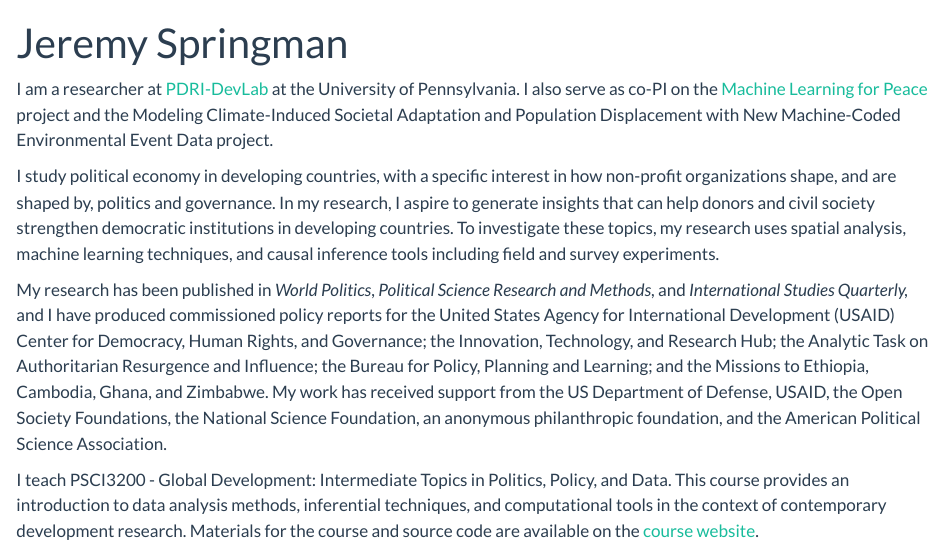
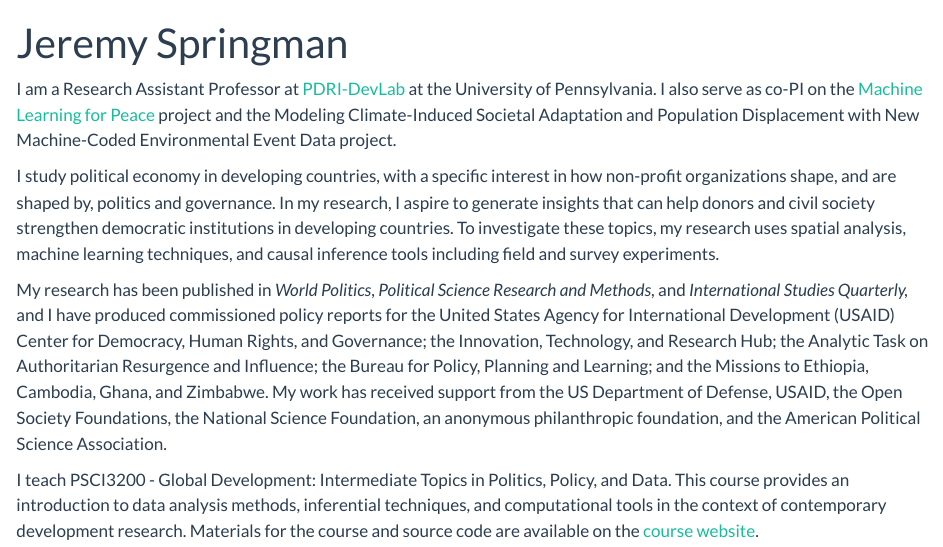
Before and after one commit to jrspringman/jrspringman.github.io, a Quarto document (index.qmd): the page in a window 1100 px wide, from its top. Rendered offline with R 4.5, knitr and Pandoc in place of Quarto, with nearby package versions.

Commit message:
Update details

```diff
--- a/index.qmd
+++ b/index.qmd
@@ -11,7 +11,7 @@
 course-logo: /files/img/stacked_logo_1.png
 ---
 
-<p>I am a researcher at <a href="https://pdri-devlab.upenn.edu/" target="_blank" rel="noopener">PDRI-DevLab</a> at the University of Pennsylvania. I also serve as co-PI on the <a href="https://web.sas.upenn.edu/mlp-devlab/" target="_blank" rel="noopener">Machine Learning for Peace</a> project and the Modeling Climate-Induced Societal Adaptation and Population Displacement with New Machine-Coded Environmental Event Data project.</p>
+<p>I am a Research Assistant Professor at <a href="https://pdri-devlab.upenn.edu/" target="_blank" rel="noopener">PDRI-DevLab</a> at the University of Pennsylvania. I also serve as co-PI on the <a href="https://web.sas.upenn.edu/mlp-devlab/" target="_blank" rel="noopener">Machine Learning for Peace</a> project and the Modeling Climate-Induced Societal Adaptation and Population Displacement with New Machine-Coded Environmental Event Data project.</p>
 
 ::: {.grid .about-me}
 ::: {.g-col-9 .g-col-md-9}
```
Also changed, not shown: .quarto/idx/index.qmd.json, docs/search.json, files/cv.pdf, files/cv.tex, 3 other files.
